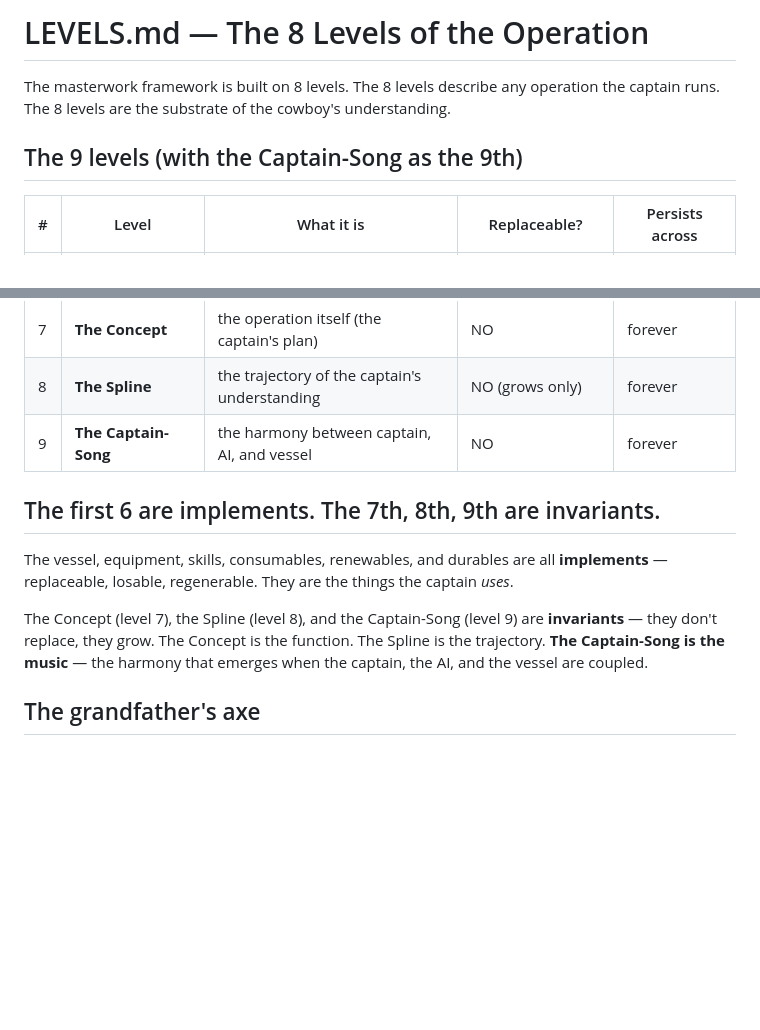
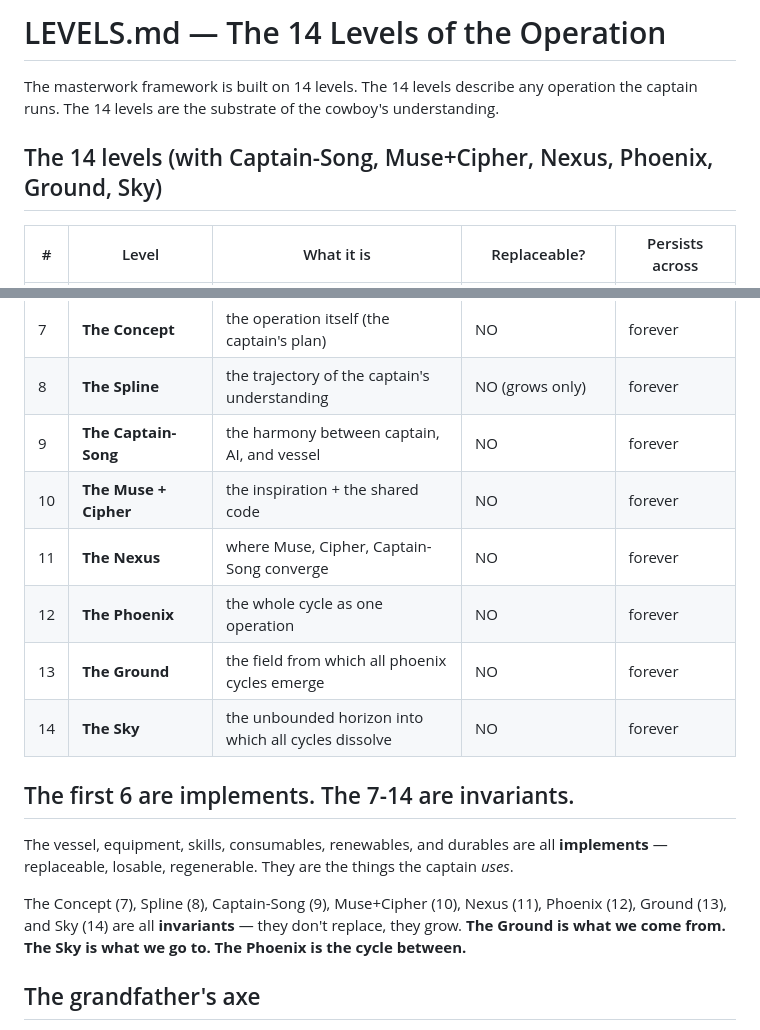
Before and after one commit to SuperInstance/quilt-cellular-arch, a Markdown page: LEVELS.md, 2 parts joined by grey strips. GitHub-like rendering; blank space fills up the shorter version.

Commit message:
Update LEVELS.md and INDEX.md to 14 levels
Added levels 9-14:
  9. Captain-Song (harmony)
  10. Muse + Cipher (inspiration + code)
  11. Nexus (where meta-levels converge)
  12. Phoenix (the whole cycle)
  13. Ground (the field of emergence)
  14. Sky (the unbounded horizon)

Added phoenix.py to sims table.

The first 6 are implements. The 7-14 are invariants.
The Ground is what we come from. The Sky is what we
go to. The Phoenix is the cycle between.

```diff
--- a/LEVELS.md
+++ b/LEVELS.md
@@ -1,8 +1,8 @@
-# LEVELS.md — The 8 Levels of the Operation
+# LEVELS.md — The 14 Levels of the Operation
 
-The masterwork framework is built on 8 levels. The 8 levels describe any operation the captain runs. The 8 levels are the substrate of the cowboy's understanding.
+The masterwork framework is built on 14 levels. The 14 levels describe any operation the captain runs. The 14 levels are the substrate of the cowboy's understanding.
 
-## The 9 levels (with the Captain-Song as the 9th)
+## The 14 levels (with Captain-Song, Muse+Cipher, Nexus, Phoenix, Ground, Sky)
 
 | # | Level | What it is | Replaceable? | Persists across |
 |---|---|---|---|---|
@@ -15,12 +15,17 @@ The masterwork framework is built on 8 levels. The 8 levels describe any operati
 | 7 | **The Concept** | the operation itself (the captain's plan) | NO | forever |
 | 8 | **The Spline** | the trajectory of the captain's understanding | NO (grows only) | forever |
 | 9 | **The Captain-Song** | the harmony between captain, AI, and vessel | NO | forever |
+| 10 | **The Muse + Cipher** | the inspiration + the shared code | NO | forever |
+| 11 | **The Nexus** | where Muse, Cipher, Captain-Song converge | NO | forever |
+| 12 | **The Phoenix** | the whole cycle as one operation | NO | forever |
+| 13 | **The Ground** | the field from which all phoenix cycles emerge | NO | forever |
+| 14 | **The Sky** | the unbounded horizon into which all cycles dissolve | NO | forever |
 
-## The first 6 are implements. The 7th, 8th, 9th are invariants.
+## The first 6 are implements. The 7-14 are invariants.
 
 The vessel, equipment, skills, consumables, renewables, and durables are all **implements** — replaceable, losable, regenerable. They are the things the captain *uses*.
 
-The Concept (level 7), the Spline (level 8), and the Captain-Song (level 9) are **invariants** — they don't replace, they grow. The Concept is the function. The Spline is the trajectory. **The Captain-Song is the music** — the harmony that emerges when the captain, the AI, and the vessel are coupled.
+The Concept (7), Spline (8), Captain-Song (9), Muse+Cipher (10), Nexus (11), Phoenix (12), Ground (13), and Sky (14) are all **invariants** — they don't replace, they grow. **The Ground is what we come from. The Sky is what we go to. The Phoenix is the cycle between.**
 
 ## The grandfather's axe
 
```
Also changed, not shown: INDEX.md (+7 -1 lines).
